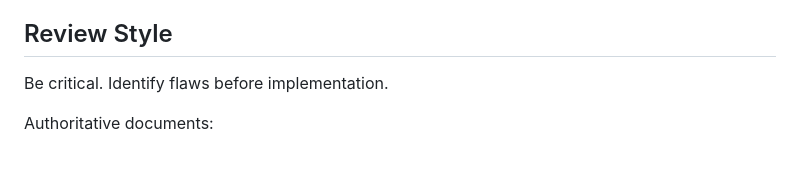
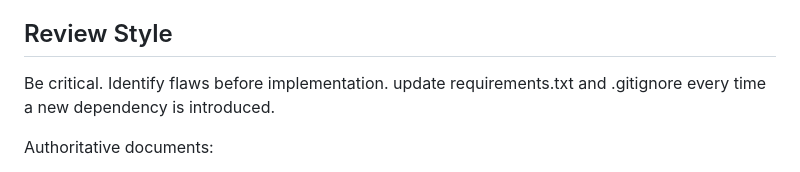
Before and after one commit to Elkrisent/spec-rec, a Markdown page: CLAUDE.md, the part around the change. Rendered like a GitHub page.

```diff
--- a/CLAUDE.md
+++ b/CLAUDE.md
@@ -18,6 +18,7 @@ Build a Medical Claim Verification Assistant.
 ## Review Style
 Be critical.
 Identify flaws before implementation.
+update requirements.txt and .gitignore every time a new dependency is introduced.
 
 Authoritative documents:
 1. architecture.md
```
